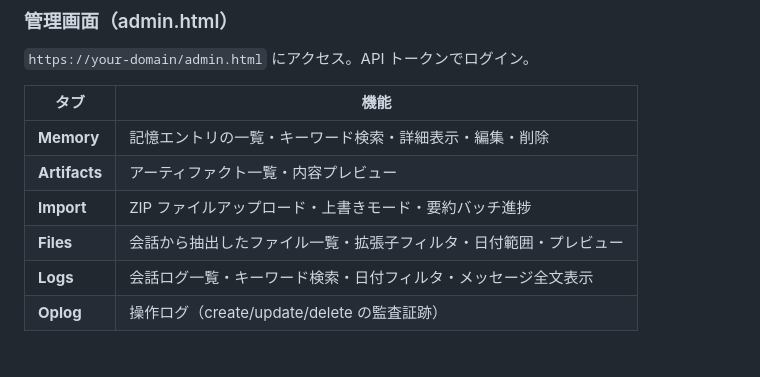
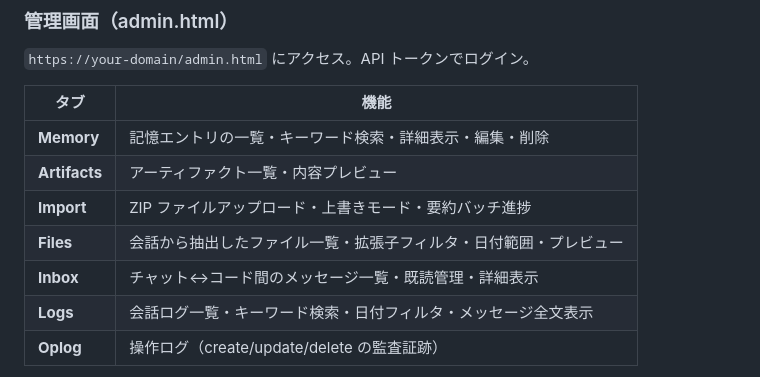
Before and after one commit to fuumu/claude-with-you, a Markdown page: README.ja.md, the part around the change. GitHub-like rendering.

Commit message:
docs: add Inbox tab to README.ja.md admin panel table
Co-Authored-By: Claude Sonnet 4.6 <noreply@anthropic.com>

```diff
--- a/README.ja.md
+++ b/README.ja.md
@@ -209,6 +209,7 @@ curl -X POST https://your-domain/import \
 | **Artifacts** | アーティファクト一覧・内容プレビュー |
 | **Import** | ZIP ファイルアップロード・上書きモード・要約バッチ進捗 |
 | **Files** | 会話から抽出したファイル一覧・拡張子フィルタ・日付範囲・プレビュー |
+| **Inbox** | チャット↔コード間のメッセージ一覧・既読管理・詳細表示 |
 | **Logs** | 会話ログ一覧・キーワード検索・日付フィルタ・メッセージ全文表示 |
 | **Oplog** | 操作ログ（create/update/delete の監査証跡） |
 
```
